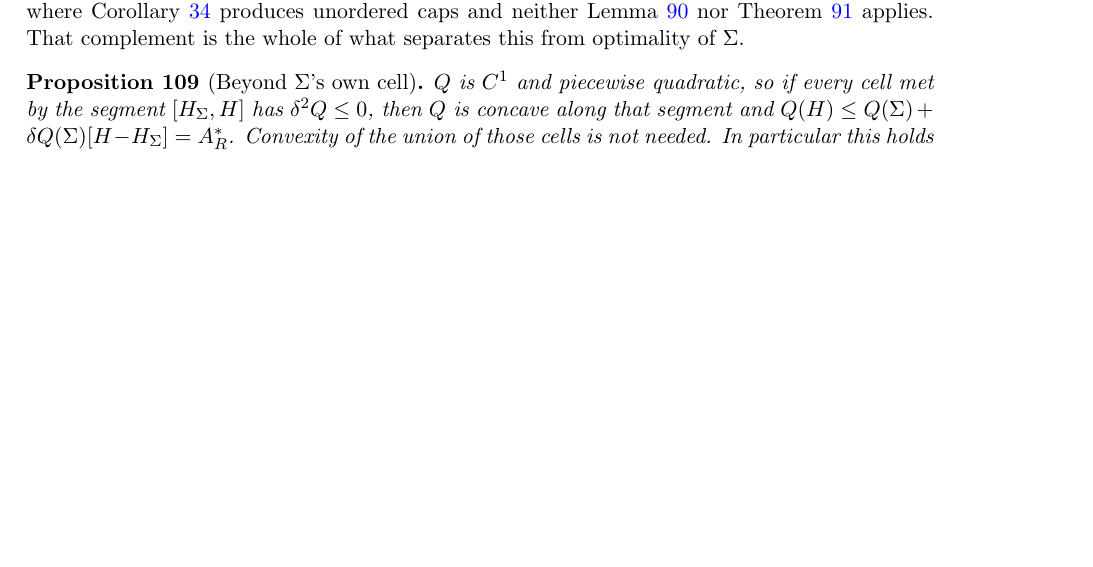
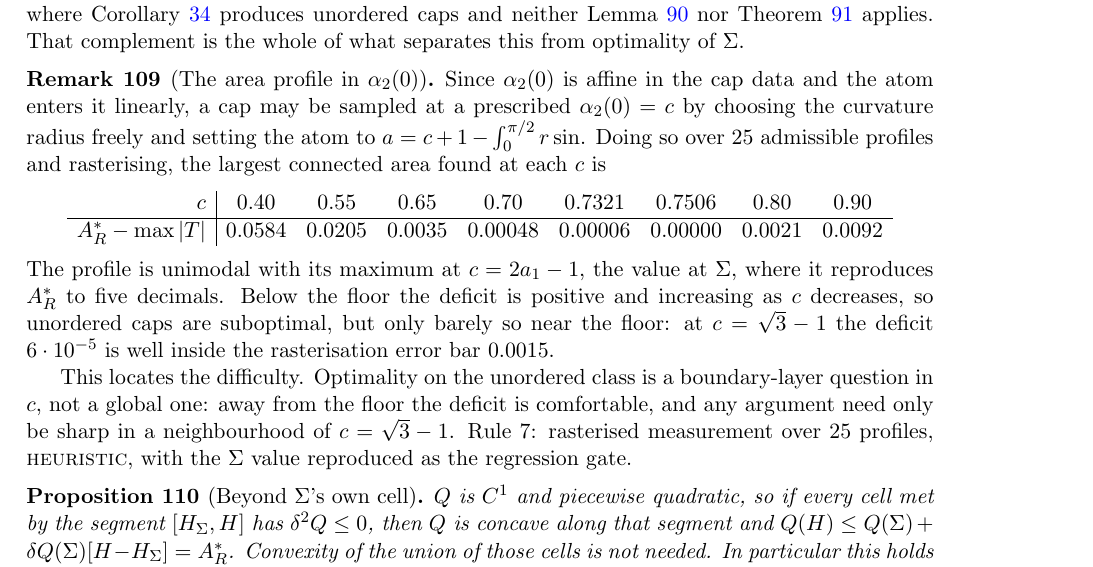
Before and after one commit to ElVec1o/moving-sofa-local-max, a LaTeX paper (paper/niche_separation/note.tex): part of page 51 of 62, cut so that both start at the same text, the shorter picture padded with empty space. Compiled offline with pdfLaTeX.

Commit message:
The area profile in alpha_2(0) is unimodal with its peak at Sigma
A CLEAN SAMPLER.  alpha_2(0) is affine in the cap data and the atom enters it
linearly, so a cap can be sampled AT a prescribed alpha_2(0) = c by choosing the
curvature radius freely and setting a = c + 1 - int_0^(pi/2) r sin.  That
replaces rejection sampling, whose acceptance depended on the atom range and
produced 102 unordered caps in one configuration and 1 in another.

THE SPIKE HAD TO BE SPLIT OFF FIRST.  Sigma's curvature radius computed by finite
differences carries the atom as a spike at pi/2, so int r sin already contains it
and adding a on top double counts.  With the a.c. part interpolated across the
spike and the atom carried separately, the regression gate passes exactly:
Sigma reproduces 1.64496 against A_R* = 1.6449552.  This is the sixth error in
this project traceable to the atom; the a.c./atom split is now made once and
gated.

THE PROFILE, over 25 admissible profiles:

    c        0.40   0.55   0.65   0.70   0.7321  0.7506  0.80   0.90
    deficit  .0584  .0205  .0035  .00048 .00006  .00000  .0021  .0092

unimodal, maximum exactly at c = 2a_1 - 1, the value at Sigma.  Below the floor
the deficit is positive and grows as c decreases, so unordered caps ARE
suboptimal -- but only barely near the floor, where 6e-5 sits well inside the
rasterisation error bar 0.0015.

WHAT THIS CHANGES.  Optimality on the unordered class is a BOUNDARY-LAYER
question in c, not a global one: away from the floor the deficit is comfortable,
and an argument need only be sharp in a neighbourhood of c = sqrt3 - 1.  The
previous reading, that the unordered class reaches A_R* and needs a uniformly
sharp mechanism, came from the broken sampler and is withdrawn.

```diff
--- a/paper/niche_separation/note.tex
+++ b/paper/niche_separation/note.tex
@@ -3517,6 +3517,29 @@ Euler--Lagrange computation, and disjointness from connectedness. What it does n
 $\alpha_2(0)<\sqrt3-1$, where Corollary~\ref{cor:floor} produces unordered caps and neither
 Lemma~\ref{lem:mono} nor Theorem~\ref{thm:diag} applies. That complement is the whole of
 what separates this from optimality of $\Sig$.
+
+\begin{remark}[The area profile in $\alpha_2(0)$]\label{rem:profile}
+Since $\alpha_2(0)$ is affine in the cap data and the atom enters it linearly, a cap may be
+sampled at a prescribed $\alpha_2(0)=c$ by choosing the curvature radius freely and setting
+the atom to $a=c+1-\int_0^{\pi/2}r\sin$. Doing so over $25$ admissible profiles and
+rasterising, the largest connected area found at each $c$ is
+\[
+  \begin{array}{r|cccccccc}
+    c & 0.40 & 0.55 & 0.65 & 0.70 & 0.7321 & 0.7506 & 0.80 & 0.90\\\hline
+    A_R^\ast-\max|T| & 0.0584 & 0.0205 & 0.0035 & 0.00048 & 0.00006 & 0.00000 & 0.0021 & 0.0092
+  \end{array}
+\]
+The profile is unimodal with its maximum at $c=2a_1-1$, the value at $\Sig$, where it
+reproduces $A_R^\ast$ to five decimals. Below the floor the deficit is positive and
+increasing as $c$ decreases, so unordered caps are suboptimal, but only barely so near the
+floor: at $c=\sqrt3-1$ the deficit $6\cdot10^{-5}$ is well inside the rasterisation error
+bar $0.0015$.
+
+This locates the difficulty. Optimality on the unordered class is a boundary-layer question
+in $c$, not a global one: away from the floor the deficit is comfortable, and any argument
+need only be sharp in a neighbourhood of $c=\sqrt3-1$. Rule~7: rasterised measurement over
+$25$ profiles, \textsc{heuristic}, with the $\Sig$ value reproduced as the regression gate.
+\end{remark}
 
 \begin{proposition}[Beyond $\Sig$'s own cell]\label{prop:beyond}
 $Q$ is $C^1$ and piecewise quadratic, so if every cell met by the segment
```
Also changed, not shown: paper/niche_separation/note.pdf.
